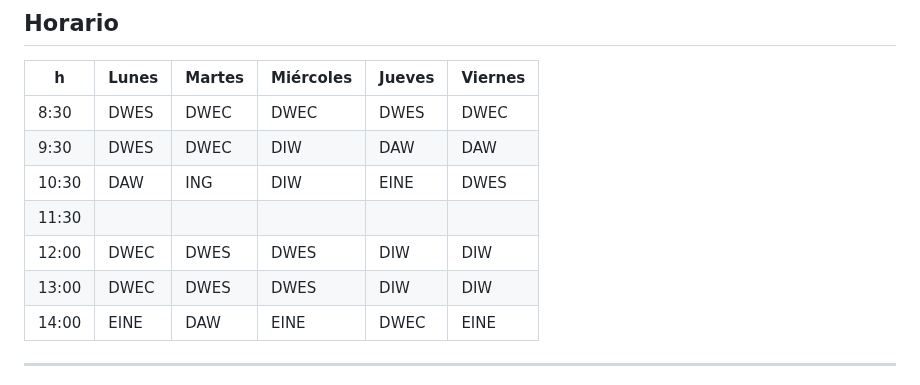
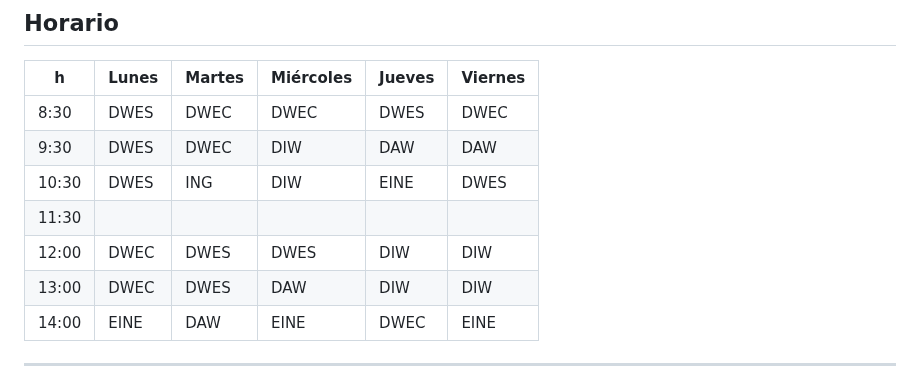
Before and after one commit to sambrista/tutoria-presentacion, a Markdown page: slides.md, the part around the change. GitHub-like rendering.

Commit message:
Cambio de horario

```diff
--- a/slides.md
+++ b/slides.md
@@ -97,10 +97,10 @@ Nota = Nota media + α · Examen1 + β · Examen2
 | ----- | ----- | ------ | --------- | ------ | ------- |
 | 8:30  |  DWES |  DWEC  |   DWEC    | DWES   |   DWEC  |
 | 9:30  |  DWES |  DWEC  |   DIW     | DAW    |   DAW   |
-| 10:30 |  DAW  |  ING   |   DIW     | EINE   |   DWES  |
+| 10:30 |  DWES |  ING   |   DIW     | EINE   |   DWES  |
 | 11:30 |       |        |           |        |         |
 | 12:00 |  DWEC |  DWES  |   DWES    | DIW    |   DIW   |
-| 13:00 |  DWEC |  DWES  |   DWES    | DIW    |   DIW   |
+| 13:00 |  DWEC |  DWES  |   DAW     | DIW    |   DIW   |
 | 14:00 |  EINE |  DAW   |   EINE    | DWEC   |   EINE  |
 
 ---
```
